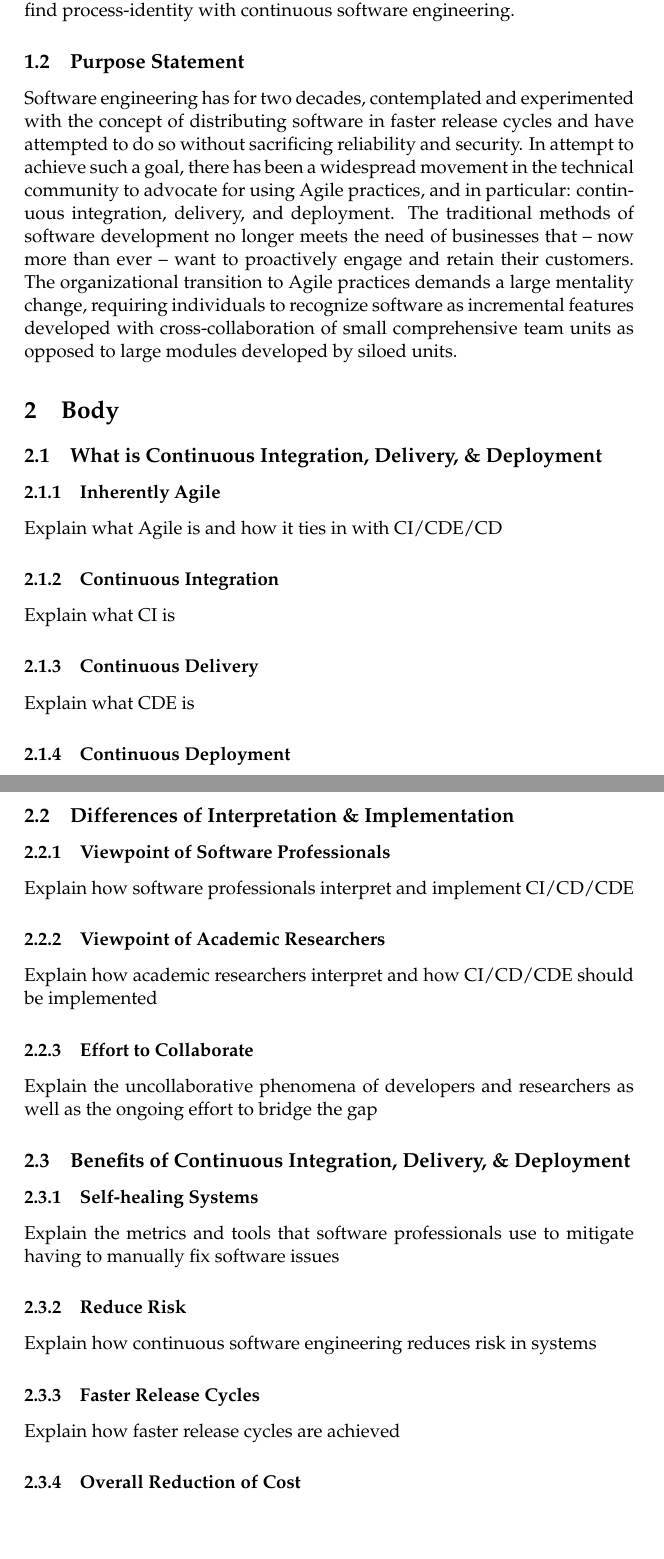
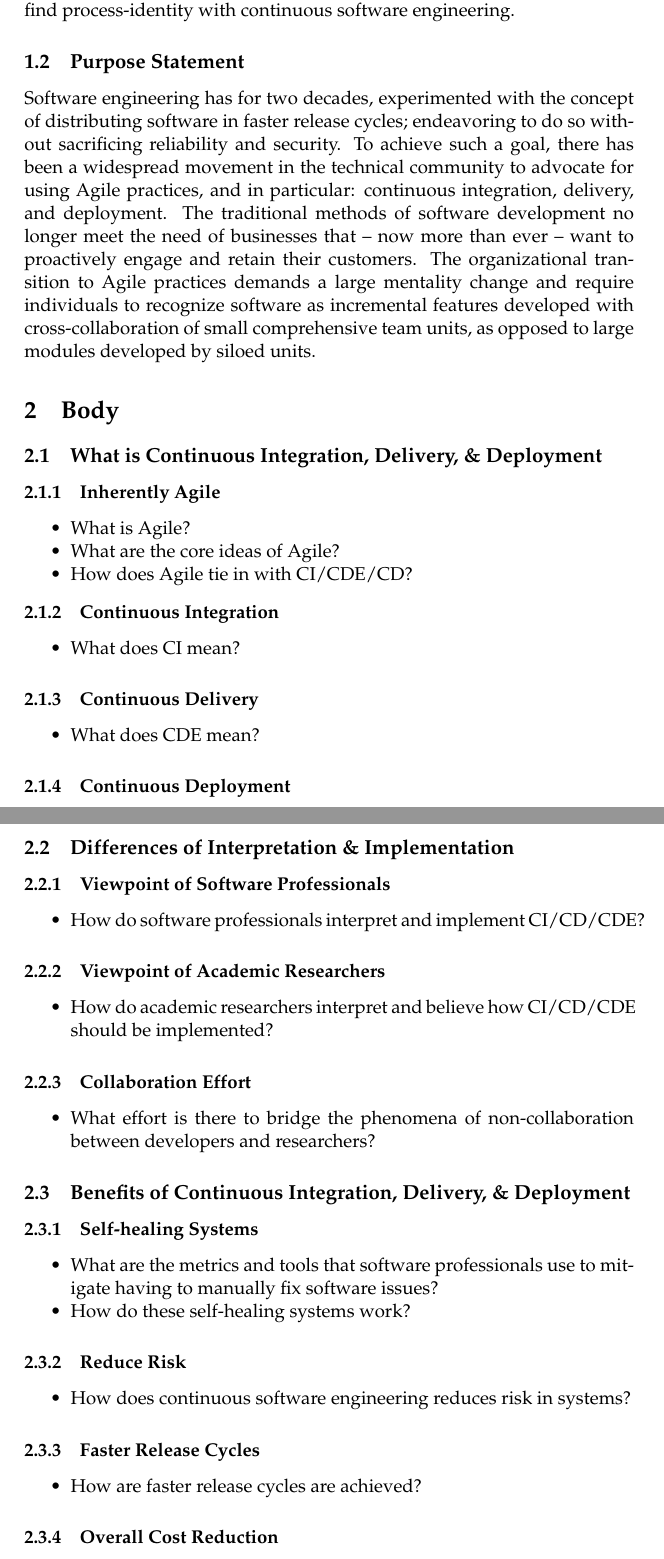
Before and after one commit to lxiong1/research_paper_ci-cde-cd, a LaTeX document (outline/outline.tex): two parts of pages 2 and 3 of 5, joined at a grey line, cut so that both start at the same text, the shorter picture padded with empty space. Compiled offline with pdfLaTeX.

Commit message:
Change outline

```diff
--- a/outline/outline.tex
+++ b/outline/outline.tex
@@ -2,6 +2,7 @@
 
 \usepackage[utf8]{inputenc}
 \usepackage[T1]{fontenc}
+\usepackage{enumitem}
 \usepackage[format=plain, font=it]{caption}
 \usepackage{mathpazo}
 \usepackage{biblatex}
@@ -31,14 +32,23 @@
 The software industry is transforming at a rapid pace to accommodate the dynamic nature of the market and as a result, it continues to struggle to find process-identity with continuous software engineering.
 
 \subsection{Purpose Statement}
-Software engineering has for two decades, contemplated and experimented with the concept of distributing software in faster release cycles and have attempted to do so without sacrificing reliability and security. In attempt to achieve such a goal, there has been a widespread movement in the technical community to advocate for using Agile practices, and in particular: continuous integration, delivery, and deployment. The traditional methods of software development no longer meets the need of businesses that -- now more than ever -- want to proactively engage and retain their customers. The organizational transition to Agile practices demands a large mentality change, requiring individuals to recognize software as incremental features developed with cross-collaboration of small comprehensive team units as opposed to large modules developed by siloed units.
+Software engineering has for two decades, experimented with the concept of distributing software in faster release cycles; endeavoring to do so without sacrificing reliability and security. To achieve such a goal, there has been a widespread movement in the technical community to advocate for using Agile practices, and in particular: continuous integration, delivery, and deployment. The traditional methods of software development no longer meet the need of businesses that -- now more than ever -- want to proactively engage and retain their customers. The organizational transition to Agile practices demands a large mentality change and require individuals to recognize software as incremental features developed with cross-collaboration of small comprehensive team units, as opposed to large modules developed by siloed units.
 
 \section{Body}
 	\subsection{What is Continuous Integration, Delivery, \& Deployment}
 		\subsubsection{Inherently Agile}
-		Explain what Agile is and how it ties in with CI/CDE/CD
+		\begin{itemize}[noitemsep]
+			\item What is Agile?
+			\item What are the core ideas of Agile?
+			\item How does Agile tie in with CI/CDE/CD?
+		\end{itemize}
+		\vspace{-7mm}
 		\subsubsection{Continuous Integration}
-		Explain what CI is
+		\begin{itemize}[noitemsep]
+			\item What does CI mean?
+		\end{itemize}
 		\subsubsection{Continuous Delivery}
-		Explain what CDE is
+		\begin{itemize}[noitemsep]
+			\item What does CDE mean?
+		\end{itemize}
 		\subsubsection{Continuous Deployment}
@@ -46,18 +58,30 @@ Software engineering has for two decades, contemplated and experimented with the
 
 	\subsection{Differences of Interpretation \& Implementation}
 		\subsubsection{Viewpoint of Software Professionals}
-		Explain how software professionals interpret and implement CI/CD/CDE
+		\begin{itemize}[noitemsep]
+			\item How do software professionals interpret and implement CI/CD/CDE?
+		\end{itemize}
 		\subsubsection{Viewpoint of Academic Researchers}
-		Explain how academic researchers interpret and how CI/CD/CDE should be implemented
-		\subsubsection{Effort to Collaborate}
-		Explain the uncollaborative phenomena of developers and researchers as well as the ongoing effort to bridge the gap
+		\begin{itemize}[noitemsep]
+			\item How do academic researchers interpret and believe how CI/CD/CDE should be implemented?
+		\end{itemize}
+		\subsubsection{Collaboration Effort}
+		\begin{itemize}[noitemsep]
+			\item What effort is there to bridge the phenomena of non-collaboration between developers and researchers?
+		\end{itemize}
 
 	\subsection{Benefits of Continuous Integration, Delivery, \& Deployment}
 		\subsubsection{Self-healing Systems}
-		Explain the metrics and tools that software professionals use to mitigate having to manually fix software issues
+		\begin{itemize}[noitemsep]
+			\item What are the metrics and tools that software professionals use to mitigate having to manually fix software issues?
+			\item How do these self-healing systems work?
+		\end{itemize}
 		\subsubsection{Reduce Risk}
-		Explain how continuous software engineering reduces risk in systems
+		\begin{itemize}[noitemsep]
+			\item How does continuous software engineering reduces risk in systems?
+		\end{itemize}
 		\subsubsection{Faster Release Cycles}
-		Explain how faster release cycles are achieved
-		\subsubsection{Overall Reduction of Cost}
-		Explain why all of the above will reduce cost
+		\begin{itemize}[noitemsep]
+			\item How are faster release cycles are achieved?
+		\end{itemize}
+		\subsubsection{Overall Cost Reduction}
```
Also changed, not shown: outline/outline.pdf, outline/outline.tex (34 more changed lines).
